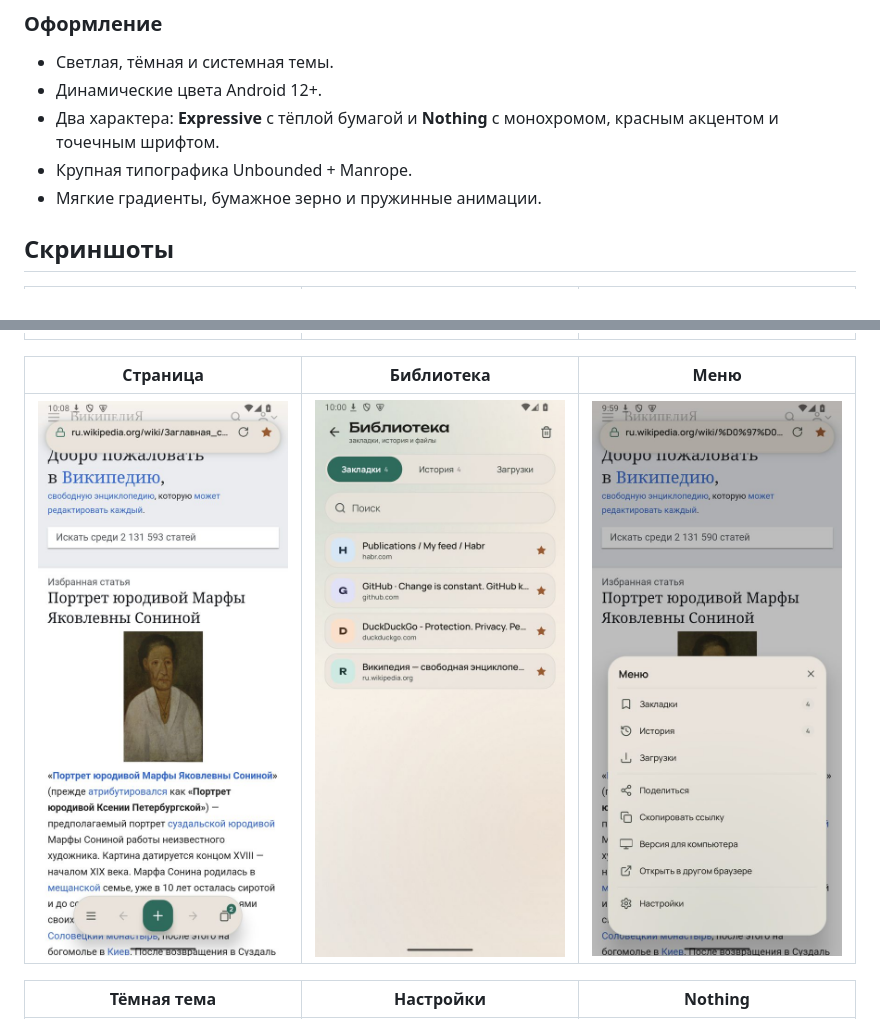
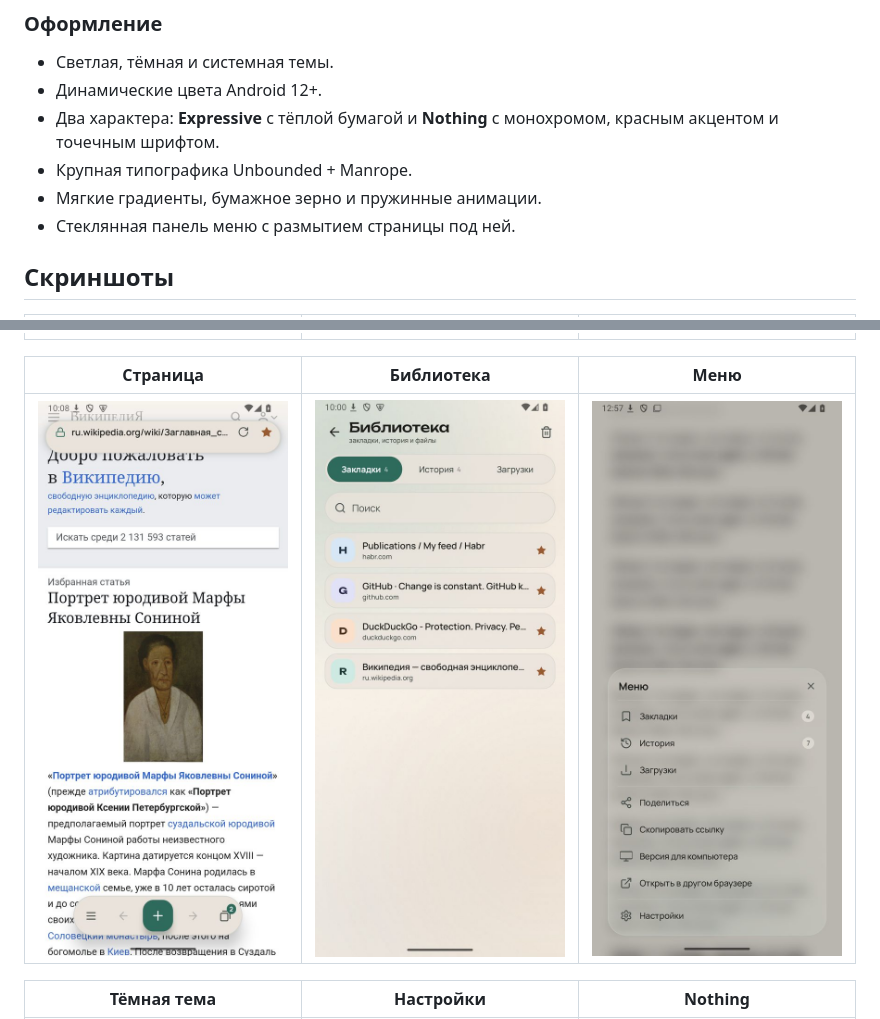
Before and after one commit to dokmoshen/mimo-browser, a Markdown page: README.md, 2 parts joined by grey strips. Rendered like a GitHub page; pictures changed too: docs/screenshots/menu-light.jpg.

```diff
--- a/README.md
+++ b/README.md
@@ -69,6 +69,7 @@ GPL-3.0 · Android 9+
   красным акцентом и точечным шрифтом.
 - Крупная типографика Unbounded + Manrope.
 - Мягкие градиенты, бумажное зерно и пружинные анимации.
+- Стеклянная панель меню с размытием страницы под ней.
 
 ## Скриншоты
 
```
Also changed, not shown: 8 other files.
